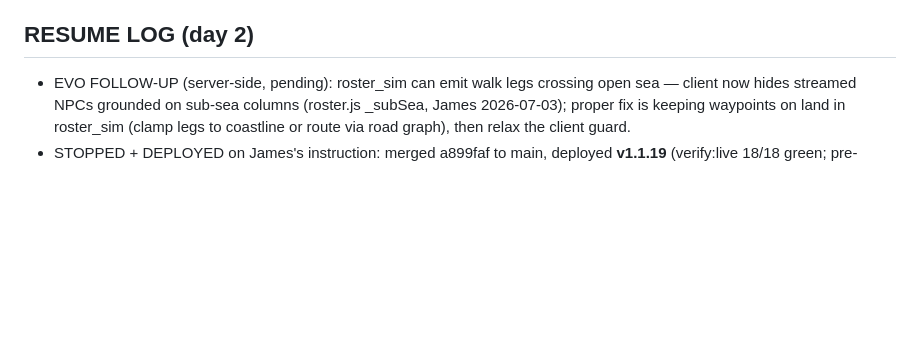
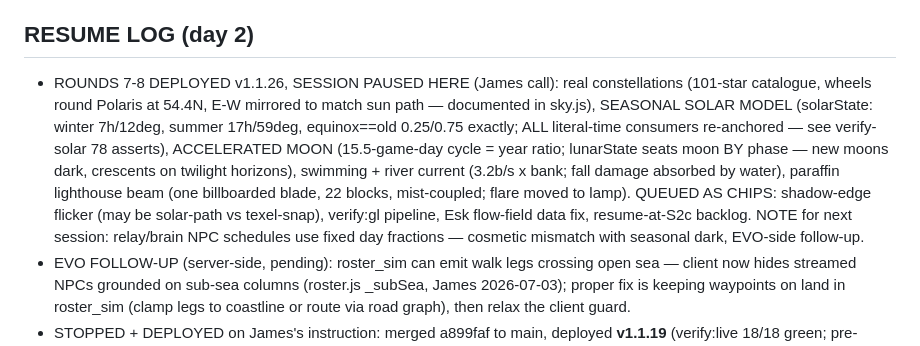
Before and after one commit to jamescockburn47/moorstead, a Markdown page: docs/superpowers/2026-07-02-graphics-build-state.md, the part around the change. GitHub-like rendering; blank space fills up the shorter version.

Commit message:
docs: build-state — v1.1.26 deployed, session paused, chip queue
Co-Authored-By: Claude Fable 5 <noreply@anthropic.com>

```diff
--- a/docs/superpowers/2026-07-02-graphics-build-state.md
+++ b/docs/superpowers/2026-07-02-graphics-build-state.md
@@ -66,6 +66,7 @@ Specs: grep `### [n]` / `### [Dn]` in 2026-07-02-graphics-wow-audit.md. Codebase
 - [ ] [20] seasonal colour fronts (L) · [37] cinematic title plates
 
 ## RESUME LOG (day 2)
+- ROUNDS 7-8 DEPLOYED v1.1.26, SESSION PAUSED HERE (James call): real constellations (101-star catalogue, wheels round Polaris at 54.4N, E-W mirrored to match sun path — documented in sky.js), SEASONAL SOLAR MODEL (solarState: winter 7h/12deg, summer 17h/59deg, equinox==old 0.25/0.75 exactly; ALL literal-time consumers re-anchored — see verify-solar 78 asserts), ACCELERATED MOON (15.5-game-day cycle = year ratio; lunarState seats moon BY phase — new moons dark, crescents on twilight horizons), swimming + river current (3.2b/s x bank; fall damage absorbed by water), paraffin lighthouse beam (one billboarded blade, 22 blocks, mist-coupled; flare moved to lamp). QUEUED AS CHIPS: shadow-edge flicker (may be solar-path vs texel-snap), verify:gl pipeline, Esk flow-field data fix, resume-at-S2c backlog. NOTE for next session: relay/brain NPC schedules use fixed day fractions — cosmetic mismatch with seasonal dark, EVO-side follow-up.
 - EVO FOLLOW-UP (server-side, pending): roster_sim can emit walk legs crossing open sea — client now hides streamed NPCs grounded on sub-sea columns (roster.js _subSea, James 2026-07-03); proper fix is keeping waypoints on land in roster_sim (clamp legs to coastline or route via road graph), then relax the client guard.
 - STOPPED + DEPLOYED on James's instruction: merged a899faf to main, deployed **v1.1.19**
   (verify:live 18/18 green; pre-deploy GL probe: 72 programs, 0 broken). S2c (rain-rings/
```
